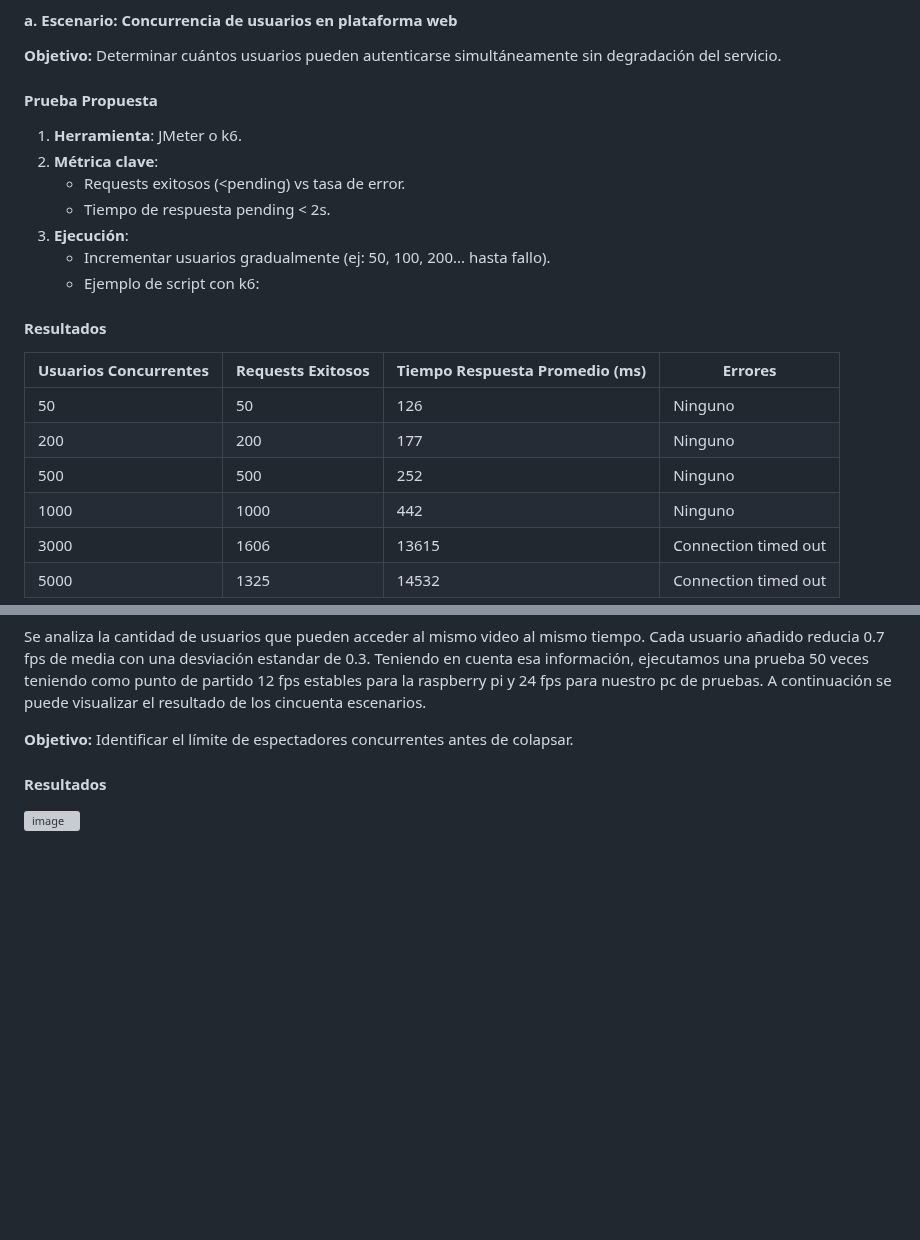
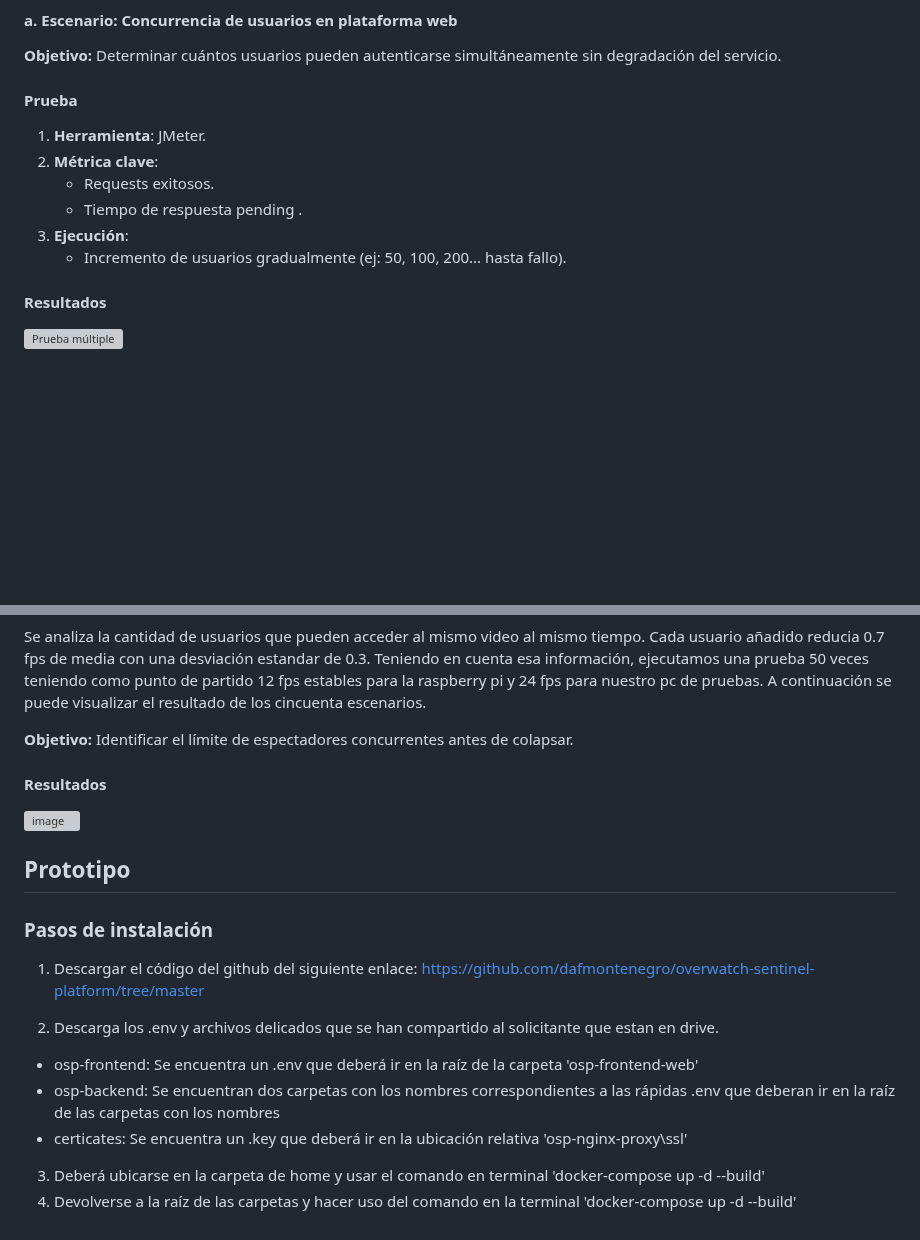
Before and after one commit to dafmontenegro/overwatch-sentinel-platform, a Markdown page: Legacy files/README(prototype 3).md, 2 parts joined by grey strips. GitHub-like rendering; blank space fills up the shorter version; grey boxes are pictures that could not be loaded.

```diff
--- a/Legacy files/README(prototype 3).md
+++ b/Legacy files/README(prototype 3).md
@@ -328,23 +328,15 @@ Usando el patrón de Gatekeeper que centraliza las validaciones antes de pasar a
 **Objetivo:**
 Determinar cuántos usuarios pueden autenticarse simultáneamente sin degradación del servicio.
 
-#### Prueba Propuesta
-1. **Herramienta**: JMeter o k6.
+#### Prueba
+1. **Herramienta**: JMeter.
 2. **Métrica clave**:
-   - Requests exitosos (<pending) vs tasa de error.
-   - Tiempo de respuesta pending < 2s.
+   - Requests exitosos.
+   - Tiempo de respuesta pending .
 3. **Ejecución**:
-   - Incrementar usuarios gradualmente (ej: 50, 100, 200... hasta fallo).
-   - Ejemplo de script con k6:
+   - Incremento de usuarios gradualmente (ej: 50, 100, 200... hasta fallo).
 
 #### Resultados
 
-| Usuarios Concurrentes  | Requests Exitosos  | Tiempo Respuesta Promedio (ms)| Errores              |
-|------------------------|--------------------|-------------------------------|----------------------|
-| 50     	             |  50                | 126                           | Ninguno              |
-| 200     	             |  200               | 177                           | Ninguno              |
-| 500     	             |  500               | 252                           | Ninguno              |
-| 1000     	             |  1000              | 442                           | Ninguno              |
-| 3000     	             |  1606              | 13615                         | Connection timed out |
-| 5000     	             |  1325              | 14532                         | Connection timed out |
+![Prueba múltiple](https://github.com/user-attachments/assets/7584f9f3-72f5-4313-b72c-5d54c32813ff)
 
@@ -360,3 +353,18 @@ Identificar el límite de espectadores concurrentes antes de colapsar.
 #### Resultados
 
 ![image](https://github.com/user-attachments/assets/5bc7ffd4-83be-4740-acd9-29fac4d13571)
+
+## Prototipo
+
+### Pasos de instalación
+
+1. Descargar el código del github del siguiente enlace: https://github.com/dafmontenegro/overwatch-sentinel-platform/tree/master
+
+2. Descarga los .env y archivos delicados que se han compartido al solicitante que estan en drive.
+
+- osp-frontend: Se encuentra un .env que deberá ir en la raíz de la carpeta 'osp-frontend-web'
+- osp-backend: Se encuentran dos carpetas con los nombres correspondientes a las rápidas .env que deberan ir en la raíz de las carpetas con los nombres
+- certicates: Se encuentra un .key que deberá ir en la ubicación relativa 'osp-nginx-proxy\ssl'
+
+3. Deberá ubicarse en la carpeta de home y usar el comando en terminal 'docker-compose up -d --build'
+4. Devolverse a la raíz de las carpetas y hacer uso del comando en la terminal 'docker-compose up -d --build'
```
Also changed, not shown: other parts of Legacy files/README(prototype 3).md (+1 -0 lines).
